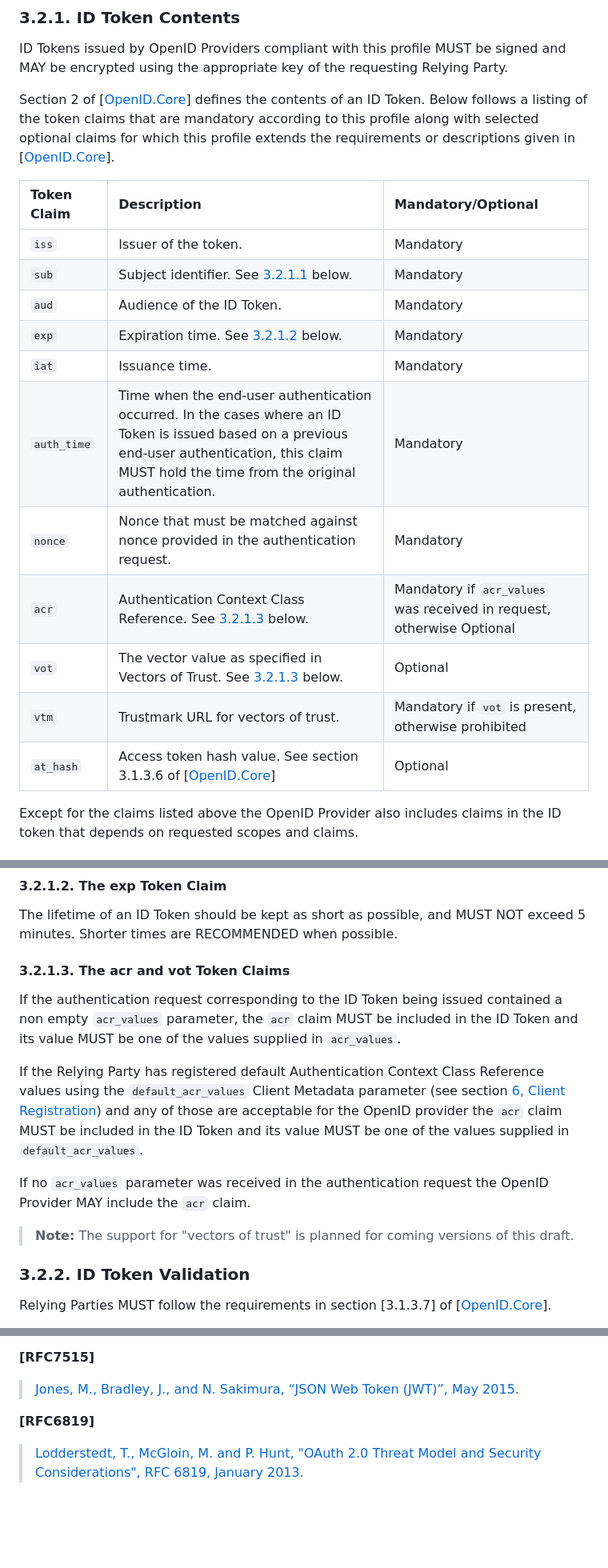
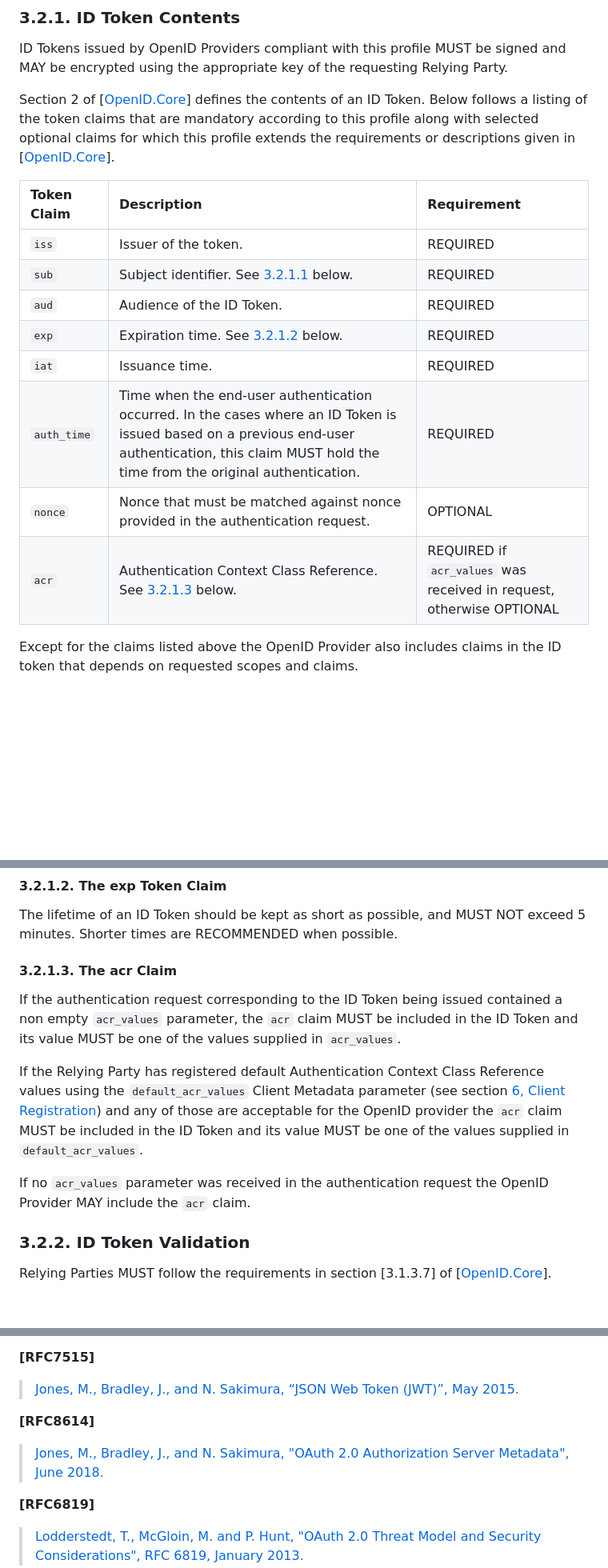
Before and after one commit to oidc-sweden/specifications, a Markdown page: swedish-oidc-profile.md, 3 parts joined by grey strips. Shown at 80% size. GitHub-like rendering; blank space fills up the shorter version.

```diff
--- a/swedish-oidc-profile.md
+++ b/swedish-oidc-profile.md
@@ -374,19 +374,16 @@ ID Tokens issued by OpenID Providers compliant with this profile MUST be signed
 
 Section 2 of \[[OpenID.Core](#openid-core)\] defines the contents of an ID Token. Below follows a listing of the token claims that are mandatory according to this profile along with selected optional claims for which this profile extends the requirements or descriptions given in \[[OpenID.Core](#openid-core)\].
 
-| Token Claim | Description | Mandatory/Optional |
+| Token Claim | Description | Requirement |
 | :--- | :--- | :--- |
-| `iss` | Issuer of the token. | Mandatory |
-| `sub` | Subject identifier. See [3.2.1.1](#the-sub-token-claim) below. | Mandatory |
-| `aud` | Audience of the ID Token. | Mandatory |
-| `exp` | Expiration time. See [3.2.1.2](#the-exp-token-claim) below. | Mandatory |
-| `iat` | Issuance time. | Mandatory |
-| `auth_time` | Time when the end-user authentication occurred. In the cases where an ID Token is issued based on a previous end-user authentication, this claim MUST hold the time from the original authentication. | Mandatory |
-| `nonce` | Nonce that must be matched against nonce provided in the authentication request. | Mandatory |
-| `acr` | Authentication Context Class Reference. See [3.2.1.3](#the-acr-and-vot-token-claims) below. | Mandatory if `acr_values` was received in request, otherwise Optional |
-| `vot` | The vector value as specified in Vectors of Trust. See [3.2.1.3](#the-acr-and-vot-token-claims) below. | Optional |
-| `vtm` | Trustmark URL for vectors of trust. | Mandatory if `vot` is present, otherwise prohibited |
-| `at_hash` | Access token hash value. See section 3.1.3.6 of \[[OpenID.Core](#openid-core)\] | Optional |
+| `iss` | Issuer of the token. | REQUIRED |
+| `sub` | Subject identifier. See [3.2.1.1](#the-sub-token-claim) below. | REQUIRED |
+| `aud` | Audience of the ID Token. | REQUIRED |
+| `exp` | Expiration time. See [3.2.1.2](#the-exp-token-claim) below. | REQUIRED |
+| `iat` | Issuance time. | REQUIRED |
+| `auth_time` | Time when the end-user authentication occurred. In the cases where an ID Token is issued based on a previous end-user authentication, this claim MUST hold the time from the original authentication. | REQUIRED |
+| `nonce` | Nonce that must be matched against nonce provided in the authentication request. | OPTIONAL |
+| `acr` | Authentication Context Class Reference. See [3.2.1.3](#the-acr-claims) below. | REQUIRED if `acr_values` was received in request, otherwise OPTIONAL |
 
 Except for the claims listed above the OpenID Provider also includes claims in the ID token that depends on requested scopes and claims.
 
@@ -402,16 +399,14 @@ In order to avoid privacy violations an OpenID Provider MUST NOT use an end-user
 
 The lifetime of an ID Token should be kept as short as possible, and MUST NOT exceed 5 minutes. Shorter times are RECOMMENDED when possible.
 
-<a name="the-acr-and-vot-token-claims"></a>
-#### 3.2.1.3. The acr and vot Token Claims
+<a name="the-acr-claim"></a>
+#### 3.2.1.3. The acr Claim
 
 If the authentication request corresponding to the ID Token being issued contained a non empty `acr_values` parameter, the `acr` claim MUST be included in the ID Token and its value MUST be one of the values supplied in `acr_values`.
 
 If the Relying Party has registered default Authentication Context Class Reference values using the `default_acr_values` Client Metadata parameter (see section [6, Client Registration](#client-registration)) and any of those are acceptable for the OpenID provider the `acr` claim MUST be included in the ID Token and its value MUST be one of the values supplied in `default_acr_values`.
 
 If no `acr_values` parameter was received in the authentication request the OpenID Provider MAY include the `acr` claim.
-
-> **Note:** The support for "vectors of trust" is planned for coming versions of this draft.
 
 <a name="id-token-validation"></a>
 ### 3.2.2. ID Token Validation
@@ -647,6 +639,10 @@ An entity processing a message in which an algorithm not listed below has been u
 **\[RFC7515\]**
 > [Jones, M., Bradley, J., and N. Sakimura, “JSON Web Token (JWT)”, May 2015](https://tools.ietf.org/html/rfc7515).
 
+<a name="rfc8614"></a>
+**\[RFC8614\]**
+> [Jones, M., Bradley, J., and N. Sakimura, "OAuth 2.0 Authorization Server Metadata", June 2018](https://www.rfc-editor.org/rfc/rfc8414.html).
+
 <a name="rfc6819"></a>
 **\[RFC6819\]**
 > [Lodderstedt, T., McGloin, M. and P. Hunt, "OAuth 2.0 Threat Model and Security Considerations", RFC 6819, January 2013](https://tools.ietf.org/html/rfc6819).
```
Also changed, not shown: other parts of swedish-oidc-profile.md (+41 -44 lines).
